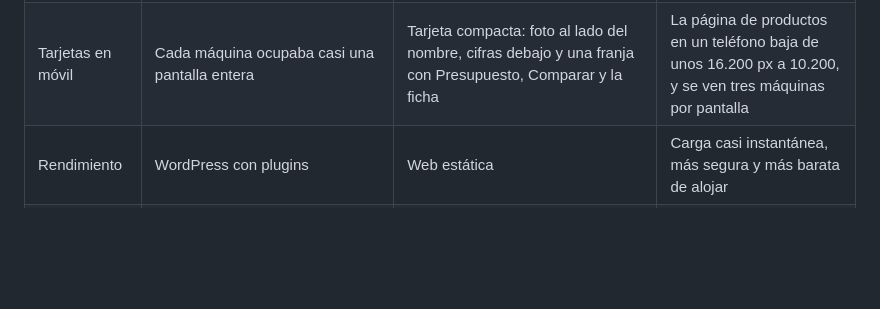
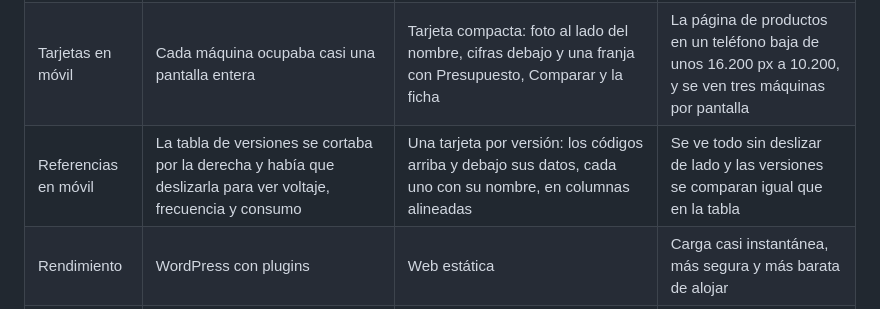
Before and after one commit to rinconn/OrAl, a Markdown page: docs/antes-y-despues.md, the part around the change. Drawn GitHub-style; blank space fills up the shorter version.

```diff
--- a/docs/antes-y-despues.md
+++ b/docs/antes-y-despues.md
@@ -30,6 +30,7 @@ en cada sección. Se quitó de la web; esas notas se guardan tal cual al final d
 | Móvil                | Menú pequeño                                                                                                                           | Banderas y lupa siempre arriba; menú a pantalla completa con Contacto, teléfono y correo                                                                                                                       | Se usa con el pulgar; el distribuidor llama en un toque                                                      |
 | Productos en móvil   | Para ver el primer producto había que bajar más de una pantalla                                                                        | La Digicen 22 en 3D sigue arriba, en un bloque compacto, y la primera máquina del catálogo asoma ya en la primera pantalla (empieza a 759 px de 844; antes, a 1.748)                                           | El distribuidor ve a la vez la máquina en 3D y que debajo está el catálogo, sin adivinar que tiene que bajar |
 | Tarjetas en móvil    | Cada máquina ocupaba casi una pantalla entera                                                                                          | Tarjeta compacta: foto al lado del nombre, cifras debajo y una franja con Presupuesto, Comparar y la ficha                                                                                                     | La página de productos en un teléfono baja de unos 16.200 px a 10.200, y se ven tres máquinas por pantalla   |
+| Referencias en móvil | La tabla de versiones se cortaba por la derecha y había que deslizarla para ver voltaje, frecuencia y consumo                          | Una tarjeta por versión: los códigos arriba y debajo sus datos, cada uno con su nombre, en columnas alineadas                                                                                                  | Se ve todo sin deslizar de lado y las versiones se comparan igual que en la tabla                            |
 | Rendimiento          | WordPress con plugins                                                                                                                  | Web estática                                                                                                                                                                                                   | Carga casi instantánea, más segura y más barata de alojar                                                    |
 | Datos                | Garantía de 2 y de 3 años; 70 y 75 años                                                                                                | Un solo dato, del Catálogo 2025                                                                                                                                                                                | La web no se contradice                                                                                      |
 | Recuentos            | "Más de 25 modelos"; en productos, 23 centrífugas, 17 series o 23 modelos según dónde                                                  | 23 centrífugas en toda la web; cada versión cuenta una, también al filtrar                                                                                                                                     | El número no cambia según dónde se mire                                                                      |
```
Also changed, not shown: CHANGELOG.md (+1 -0 lines), docs/por-que.md (+12 -0 lines).
